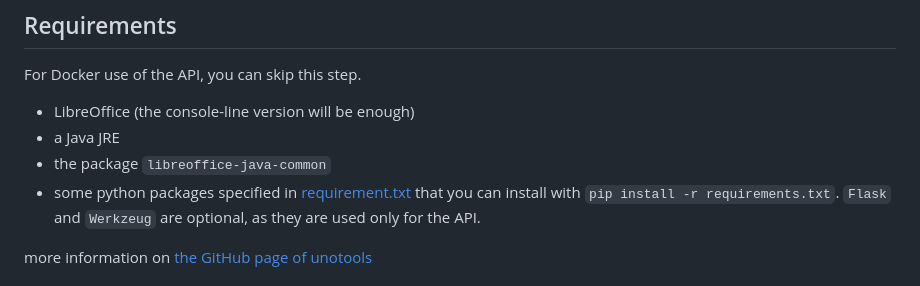
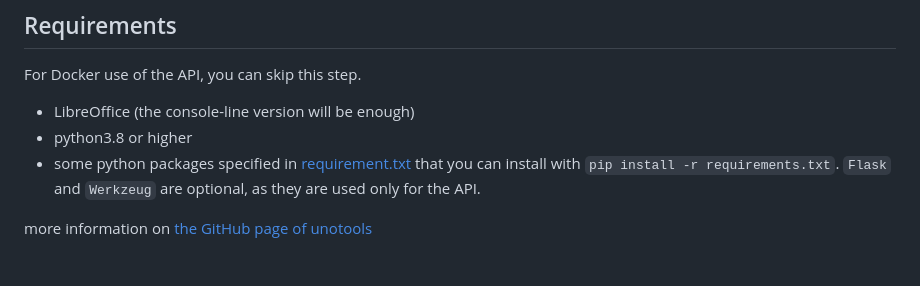
Before and after one commit to Probesys/lotemplate, a Markdown page: README.md, the part around the change. Rendered like a GitHub page.

Commit message:
📄 README: requirements update

```diff
--- a/README.md
+++ b/README.md
@@ -15,8 +15,7 @@ For more information on a specific usage, read, the `Execute and use the API` or
 For Docker use of the API, you can skip this step.
 
 - LibreOffice (the console-line version will be enough)
-- a Java JRE
-- the package `libreoffice-java-common`
+- python3.8 or higher
 - some python packages specified in [requirement.txt](requirements.txt) that you can install with
   `pip install -r requirements.txt`. `Flask` and `Werkzeug` are optional, as they are used only for the API.
 
```
